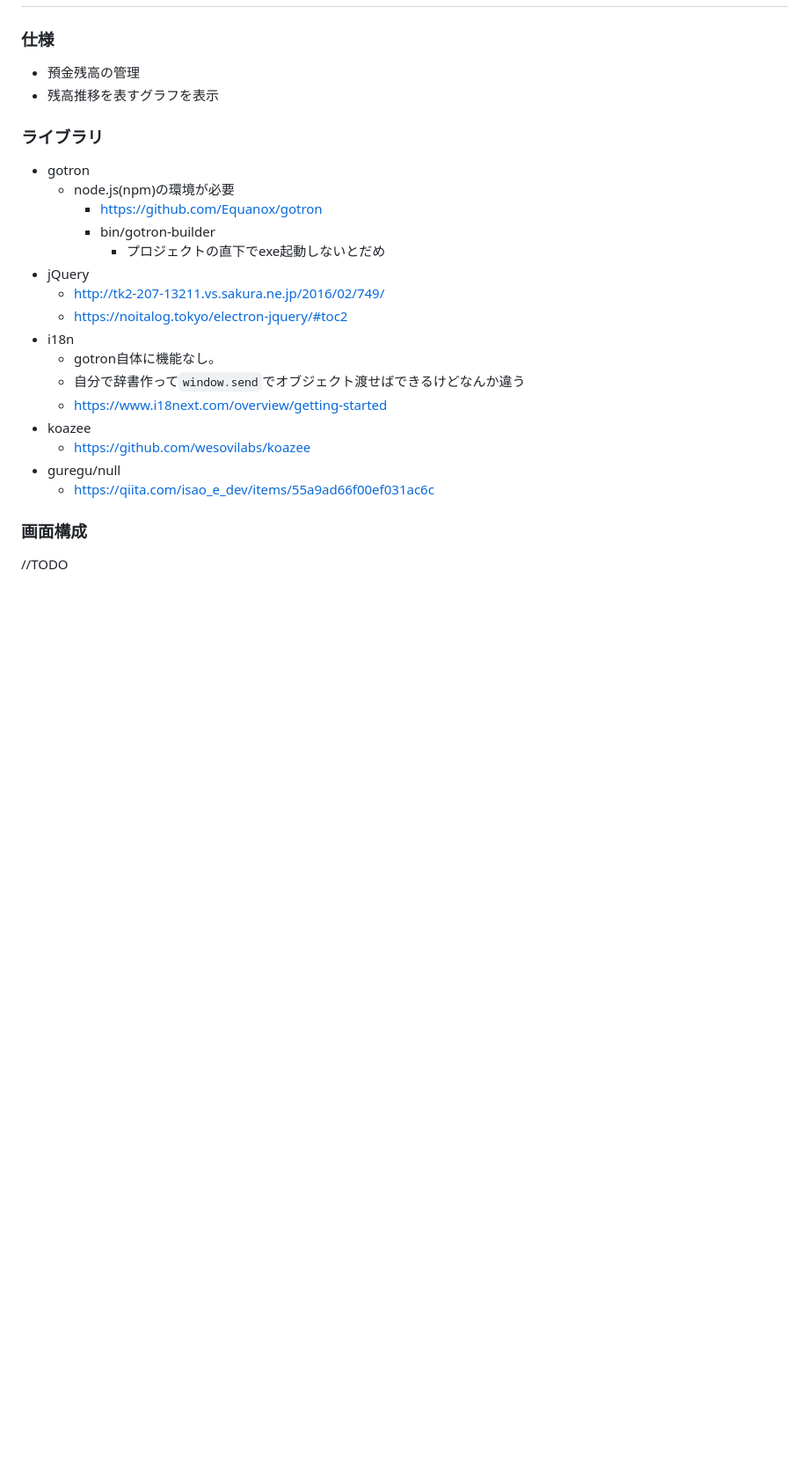
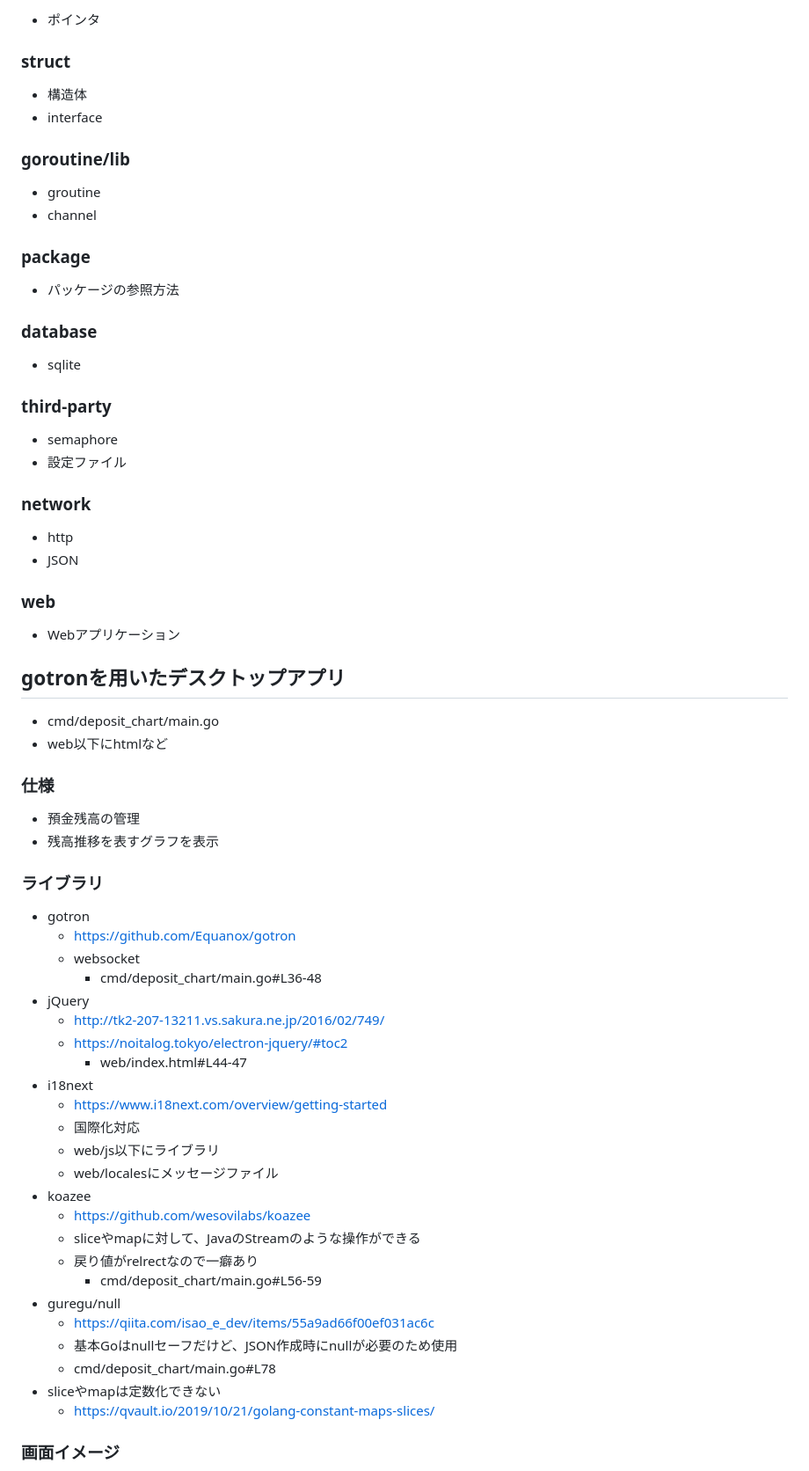
Before and after one commit to shou6216/golang_usage, a Markdown page: README.md, the part around the change printed below. Shown: that part at 88% size. Drawn GitHub-style; blank space fills up the shorter version.

Commit message:
doc: README更新しました

```diff
--- a/README.md
+++ b/README.md
@@ -137,3 +193,41 @@
+* ポインタ
+
+### struct
+
+* 構造体
+* interface
+
+### goroutine/lib
+
+* groutine
+* channel
+
+### package
+
+* パッケージの参照方法
+
+### database
+
+* sqlite
+
+### third-party
+
+* semaphore
+* 設定ファイル
+
+### network
+
+* http
+* JSON
+
+### web
+
+* Webアプリケーション
+
+## gotronを用いたデスクトップアプリ
+
+* cmd/deposit_chart/main.go
+* web以下にhtmlなど
 
 ### 仕様
 
@@ -143,22 +237,29 @@
 ### ライブラリ
 
 * gotron
-  * node.js(npm)の環境が必要
-    * https://github.com/Equanox/gotron
-    * bin/gotron-builder
-      * プロジェクトの直下でexe起動しないとだめ
+  * <https://github.com/Equanox/gotron>
+  * websocket
+    * cmd/deposit_chart/main.go#L36-48
 * jQuery
-  * http://tk2-207-13211.vs.sakura.ne.jp/2016/02/749/
-  * https://noitalog.tokyo/electron-jquery/#toc2
-* i18n
-  * gotron自体に機能なし。
-  * 自分で辞書作って`window.send`でオブジェクト渡せばできるけどなんか違う
-  * https://www.i18next.com/overview/getting-started
+  * <http://tk2-207-13211.vs.sakura.ne.jp/2016/02/749/>
+  * <https://noitalog.tokyo/electron-jquery/#toc2>
+    * web/index.html#L44-47
+* i18next
+  * <https://www.i18next.com/overview/getting-started>
+  * 国際化対応
+  * web/js以下にライブラリ
+  * web/localesにメッセージファイル
 * koazee
-  * https://github.com/wesovilabs/koazee
+  * <https://github.com/wesovilabs/koazee>
+  * sliceやmapに対して、JavaのStreamのような操作ができる
+  * 戻り値がrelrectなので一癖あり
+    * cmd/deposit_chart/main.go#L56-59
 * guregu/null
-  * https://qiita.com/isao_e_dev/items/55a9ad66f00ef031ac6c
-### 画面構成
+  * <https://qiita.com/isao_e_dev/items/55a9ad66f00ef031ac6c>
+  * 基本Goはnullセーフだけど、JSON作成時にnullが必要のため使用
+  * cmd/deposit_chart/main.go#L78
+* sliceやmapは定数化できない
+  * https://qvault.io/2019/10/21/golang-constant-maps-slices/
 
-//TODO
+### 画面イメージ
 
```
Also changed, not shown: other parts of README.md (+116 -47 lines), screen_image.png (added).
